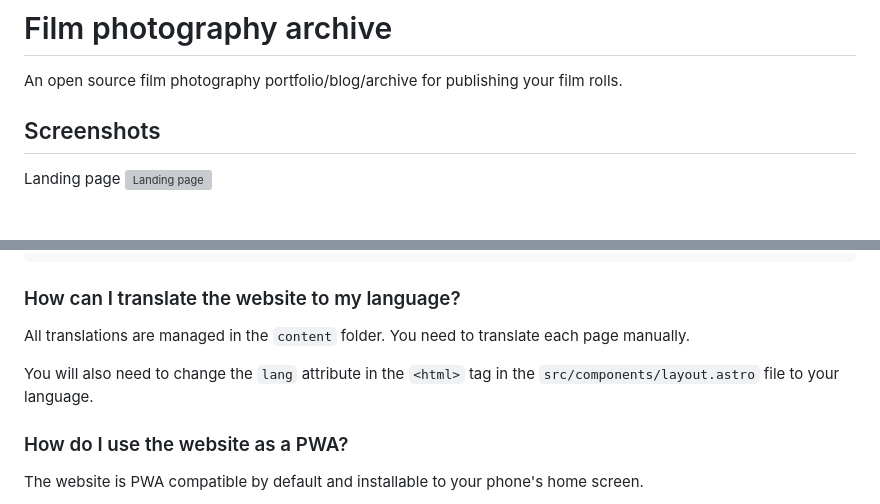
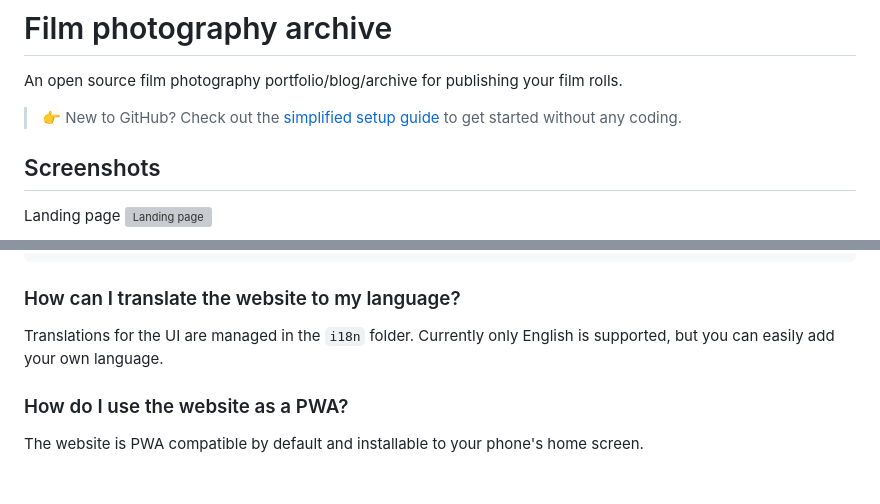
Before and after one commit to fymmot/film-photography-archive, a Markdown page: README.md, 2 parts joined by grey strips. Rendered like a GitHub page; blank space fills up the shorter version; grey boxes are pictures that could not be loaded.

````diff
--- a/README.md
+++ b/README.md
@@ -1,6 +1,8 @@
 # Film photography archive
 
 An open source film photography portfolio/blog/archive for publishing your film rolls.
+
+> 👉 New to GitHub? Check out the [simplified setup guide](SETUP_SIMPLE.md) to get started without any coding.
 
 ## Screenshots
 Landing page
@@ -81,9 +83,7 @@ To add a photo from a roll, just add the name of the feature to the photo in the
 ```
 
 ### How can I translate the website to my language?
-All translations are managed in the `content` folder. You need to translate each page manually.
-
-You will also need to change the `lang` attribute in the `<html>` tag in the `src/components/layout.astro` file to your language.
+Translations for the UI are managed in the `i18n` folder. Currently only English is supported, but you can easily add your own language.
 
 ### How do I use the website as a PWA?
 The website is PWA compatible by default and installable to your phone's home screen.
````
Also changed, not shown: SETUP_SIMPLE.md (added, +208 -0 lines).
